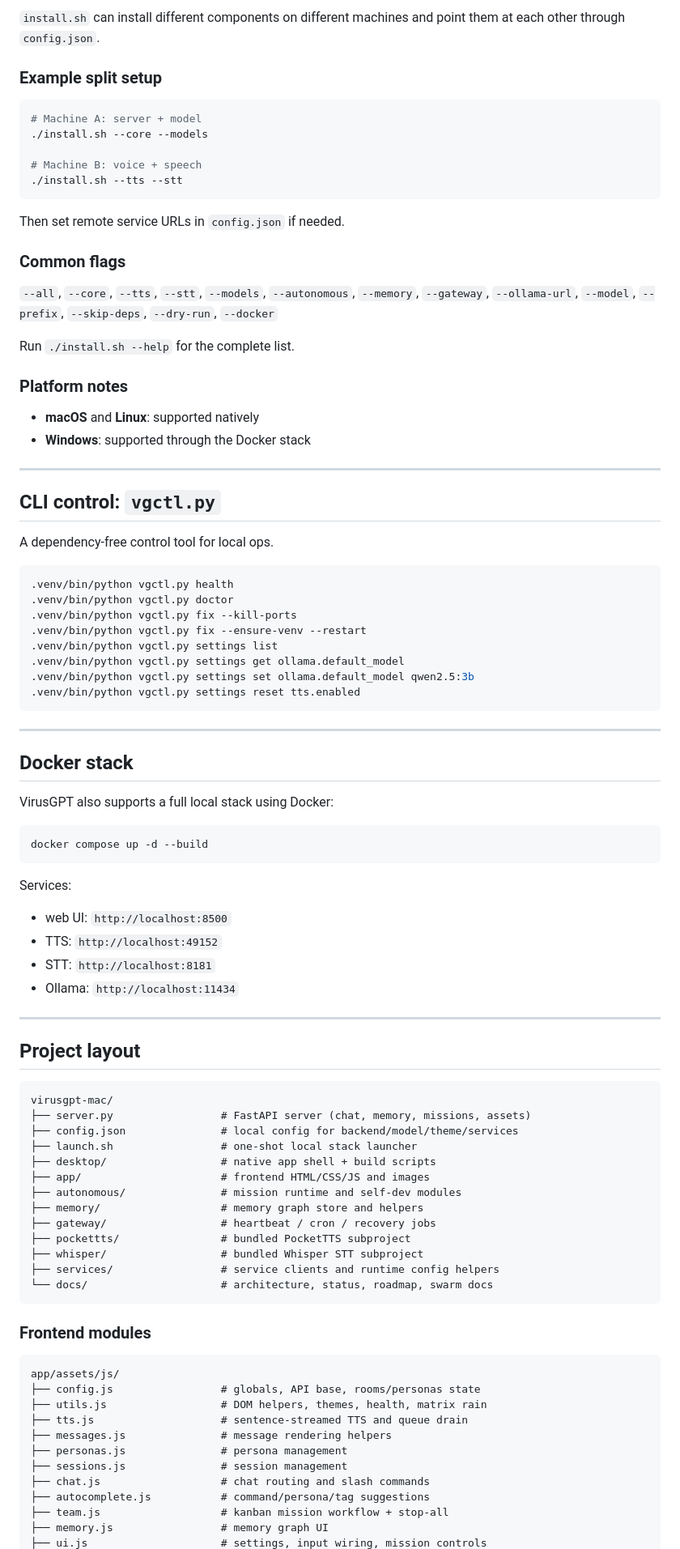
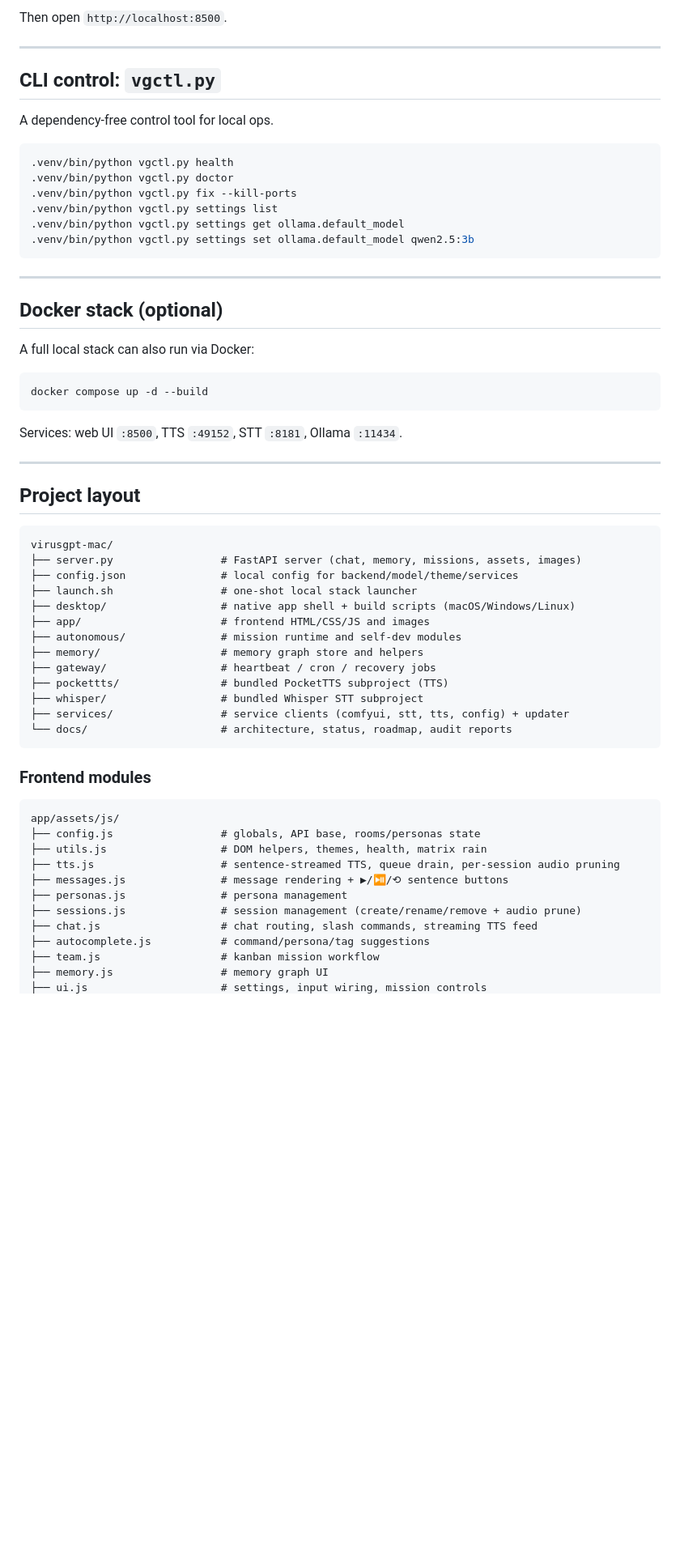
Before and after one commit to TheGMPTeam/VirusGPT, a Markdown page: README.md, the part around one of its changes. Shown at 81% size. Drawn GitHub-style; blank space fills up the shorter version.

````diff
--- a/README.md
+++ b/README.md
@@ -147,27 +136,4 @@ The exact backend/model/voice settings can be changed in the in-app **Settings**
-`install.sh` can install different components on different machines and point them at each other through `config.json`.
-
-### Example split setup
-
-```bash
-# Machine A: server + model
-./install.sh --core --models
-
-# Machine B: voice + speech
-./install.sh --tts --stt
-```
-
-Then set remote service URLs in `config.json` if needed.
-
-### Common flags
-
-`--all`, `--core`, `--tts`, `--stt`, `--models`, `--autonomous`, `--memory`, `--gateway`, `--ollama-url`, `--model`, `--prefix`, `--skip-deps`, `--dry-run`, `--docker`
-
-Run `./install.sh --help` for the complete list.
-
-### Platform notes
-
-- **macOS** and **Linux**: supported natively
-- **Windows**: supported through the Docker stack
+Then open `http://localhost:8500`.
 
 ---
 
@@ -179,28 +145,22 @@ A dependency-free control tool for local ops.
 .venv/bin/python vgctl.py health
 .venv/bin/python vgctl.py doctor
 .venv/bin/python vgctl.py fix --kill-ports
-.venv/bin/python vgctl.py fix --ensure-venv --restart
 .venv/bin/python vgctl.py settings list
 .venv/bin/python vgctl.py settings get ollama.default_model
 .venv/bin/python vgctl.py settings set ollama.default_model qwen2.5:3b
-.venv/bin/python vgctl.py settings reset tts.enabled
 ```
 
 ---
 
-## Docker stack
+## Docker stack (optional)
 
-VirusGPT also supports a full local stack using Docker:
+A full local stack can also run via Docker:
 
 ```bash
 docker compose up -d --build
 ```
 
-Services:
-- web UI: `http://localhost:8500`
-- TTS: `http://localhost:49152`
-- STT: `http://localhost:8181`
-- Ollama: `http://localhost:11434`
+Services: web UI `:8500`, TTS `:49152`, STT `:8181`, Ollama `:11434`.
 
 ---
 
@@ -208,18 +168,18 @@ Services:
 
 ```text
 virusgpt-mac/
-├── server.py                 # FastAPI server (chat, memory, missions, assets)
+├── server.py                 # FastAPI server (chat, memory, missions, assets, images)
 ├── config.json               # local config for backend/model/theme/services
 ├── launch.sh                 # one-shot local stack launcher
-├── desktop/                  # native app shell + build scripts
+├── desktop/                  # native app shell + build scripts (macOS/Windows/Linux)
 ├── app/                      # frontend HTML/CSS/JS and images
 ├── autonomous/               # mission runtime and self-dev modules
 ├── memory/                   # memory graph store and helpers
 ├── gateway/                  # heartbeat / cron / recovery jobs
-├── pockettts/                # bundled PocketTTS subproject
+├── pockettts/                # bundled PocketTTS subproject (TTS)
 ├── whisper/                  # bundled Whisper STT subproject
-├── services/                 # service clients and runtime config helpers
-└── docs/                     # architecture, status, roadmap, swarm docs
+├── services/                 # service clients (comfyui, stt, tts, config) + updater
+└── docs/                     # architecture, status, roadmap, audit reports
 ```
 
 ### Frontend modules
@@ -228,12 +188,12 @@ virusgpt-mac/
 app/assets/js/
 ├── config.js                 # globals, API base, rooms/personas state
 ├── utils.js                  # DOM helpers, themes, health, matrix rain
-├── tts.js                    # sentence-streamed TTS and queue drain
-├── messages.js               # message rendering helpers
+├── tts.js                    # sentence-streamed TTS, queue drain, per-session audio pruning
+├── messages.js               # message rendering + ▶/⏯/⟲ sentence buttons
 ├── personas.js               # persona management
-├── sessions.js               # session management
-├── chat.js                   # chat routing and slash commands
+├── sessions.js               # session management (create/rename/remove + audio prune)
+├── chat.js                   # chat routing, slash commands, streaming TTS feed
 ├── autocomplete.js           # command/persona/tag suggestions
-├── team.js                   # kanban mission workflow + stop-all
+├── team.js                   # kanban mission workflow
 ├── memory.js                 # memory graph UI
 ├── ui.js                     # settings, input wiring, mission controls
````
Also changed, not shown: other parts of README.md (+98 -101 lines).
